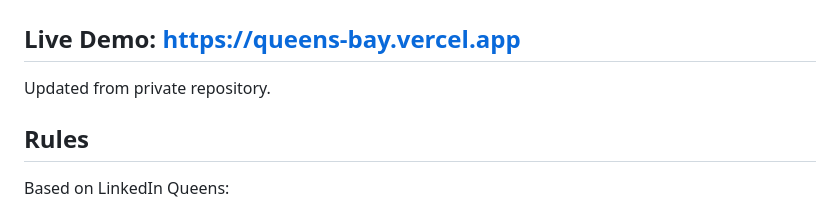
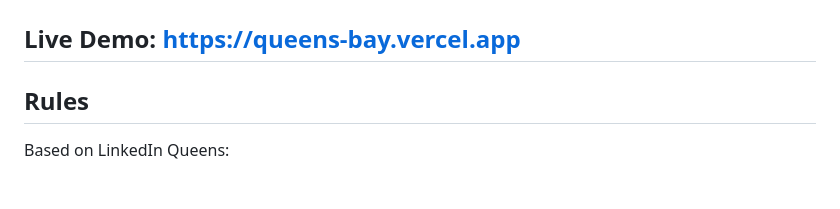
Before and after one commit to angelina-chen/Queens, a Markdown page: README.md, the part around the change. Drawn GitHub-style; blank space fills up the shorter version.

```diff
--- a/README.md
+++ b/README.md
@@ -1,6 +1,5 @@
 # Queens: A Flask-powered N-Queens puzzle generator and solver
 ## Live Demo: https://queens-bay.vercel.app
-Updated from private repository.
 
 ## Rules
 Based on LinkedIn Queens:
```
